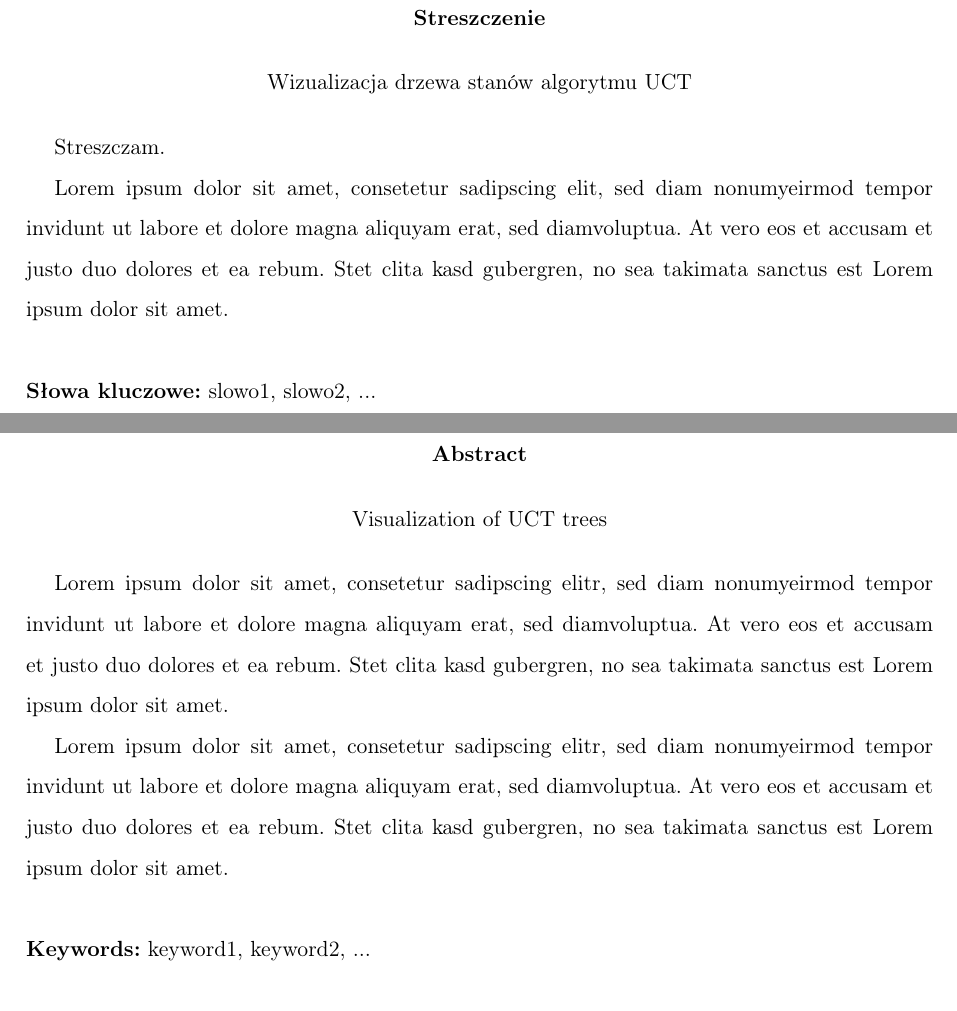
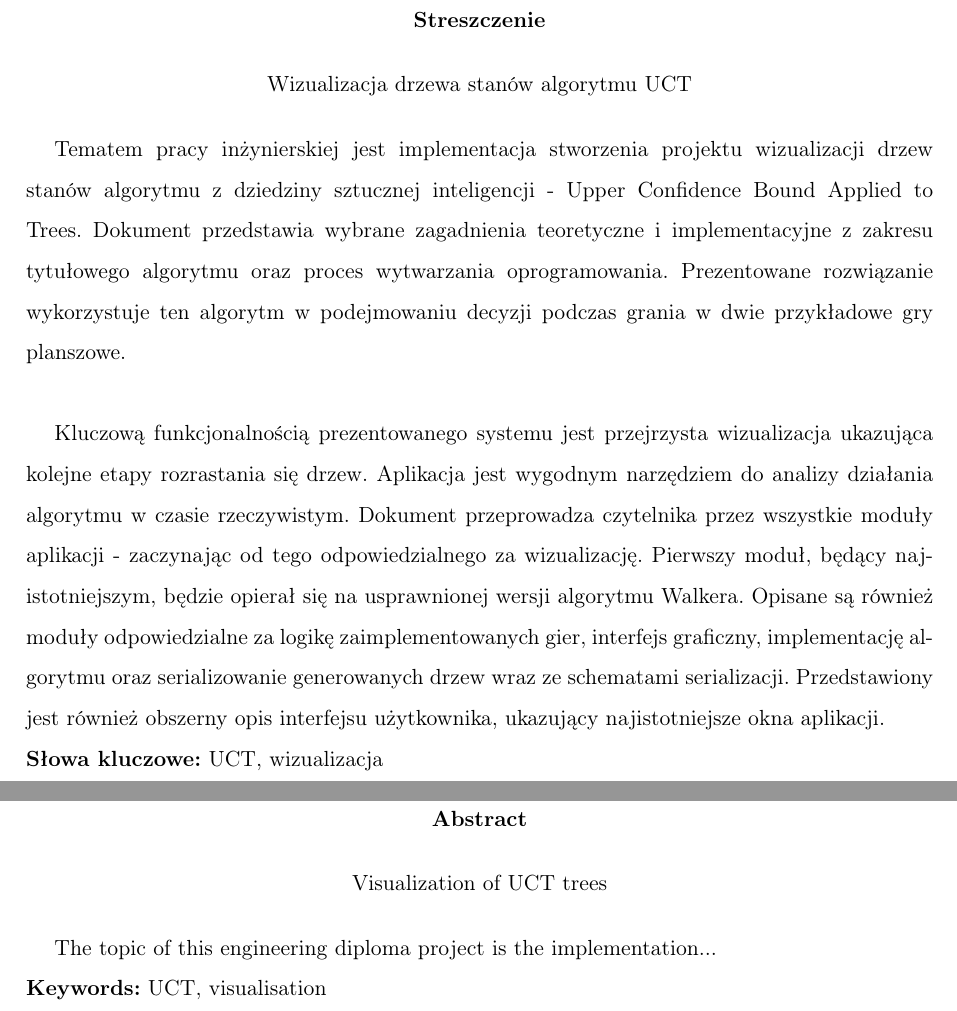
Before and after one commit to patrykf-dev/uct-visualisation-thesis, a LaTeX thesis (doc/thesis/uct_visualisation_thesis.tex): two parts of pages 3 and 5 of 21, joined at a grey line, cut so that both start at the same text. Compiled offline with pdfLaTeX.

Commit message:
Add abstract tempalte

```diff
--- a/doc/thesis/uct_visualisation_thesis.tex
+++ b/doc/thesis/uct_visualisation_thesis.tex
@@ -234,11 +234,11 @@ podpis promotora & \hspace*{100pt} & podpis autora
 \tytul
 \end{center}
 
-Streszczam.
+Tematem pracy inżynierskiej jest implementacja stworzenia projektu wizualizacji drzew stanów algorytmu z dziedziny sztucznej inteligencji - Upper Confidence Bound Applied to Trees. Dokument przedstawia wybrane zagadnienia teoretyczne i implementacyjne z zakresu tytułowego algorytmu oraz proces wytwarzania oprogramowania. Prezentowane rozwiązanie wykorzystuje ten algorytm w podejmowaniu decyzji podczas grania w dwie przykładowe gry planszowe.\\
 
-Lorem ipsum dolor sit amet, consetetur sadipscing elit, sed diam nonumyeirmod tempor invidunt ut labore et dolore magna aliquyam erat, sed diamvoluptua. At vero eos et accusam et justo duo dolores et ea rebum. Stet clita kasd gubergren, no sea takimata sanctus est Lorem ipsum dolor sit amet.\\
+Kluczową funkcjonalnością prezentowanego systemu jest przejrzysta wizualizacja ukazująca kolejne etapy rozrastania się drzew. Aplikacja jest wygodnym narzędziem do analizy działania algorytmu w czasie rzeczywistym. Dokument przeprowadza czytelnika przez wszystkie moduły aplikacji - zaczynając od tego odpowiedzialnego za wizualizację. Pierwszy moduł, będący najistotniejszym, będzie opierał się na usprawnionej wersji algorytmu Walkera. Opisane są również moduły odpowiedzialne za logikę zaimplementowanych gier, interfejs graficzny, implementację algorytmu oraz serializowanie generowanych drzew wraz ze schematami serializacji. Przedstawiony jest również obszerny opis interfejsu użytkownika, ukazujący najistotniejsze okna aplikacji.
 
-\noindent \textbf{Słowa kluczowe:} slowo1, slowo2, ...
+\noindent \textbf{Słowa kluczowe:} UCT, wizualizacja
 \end{abstract}
 }
 
@@ -251,11 +251,9 @@ Lorem ipsum dolor sit amet, consetetur sadipscing elit, sed diam nonumyeirmod te
 \tytulen
 \end{center}
 
-Lorem ipsum dolor sit amet, consetetur sadipscing elitr, sed diam nonumyeirmod tempor invidunt ut labore et dolore magna aliquyam erat, sed diamvoluptua. At vero eos et accusam et justo duo dolores et ea rebum. Stet clita kasd gubergren, no sea takimata sanctus est Lorem ipsum dolor sit amet.
+The topic of this engineering diploma project is the implementation...
 
-Lorem ipsum dolor sit amet, consetetur sadipscing elitr, sed diam nonumyeirmod tempor invidunt ut labore et dolore magna aliquyam erat, sed diamvoluptua. At vero eos et accusam et justo duo dolores et ea rebum. Stet clita kasd gubergren, no sea takimata sanctus est Lorem ipsum dolor sit amet.\\
-
-\noindent \textbf{Keywords:} keyword1, keyword2, ...
+\noindent \textbf{Keywords:} UCT, visualisation
 \end{abstract}
 }
 
```
